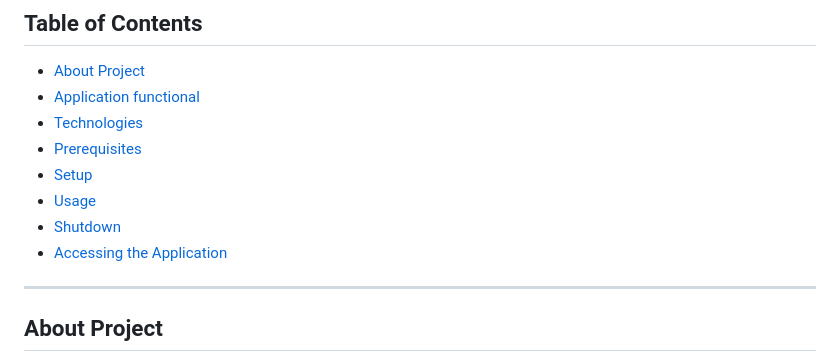
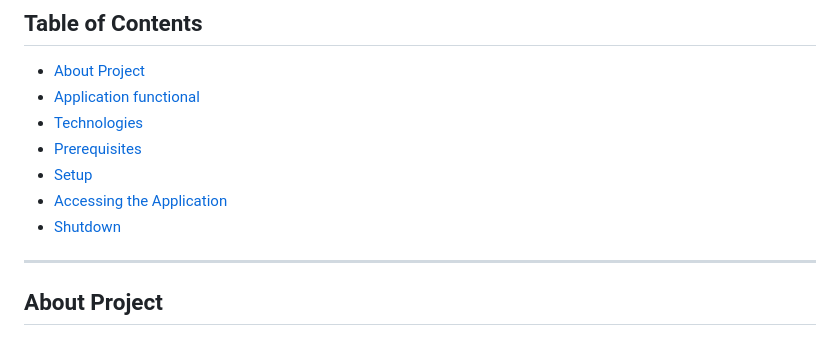
Before and after one commit to diana-shyrokikh/pet-shelter-site, a Markdown page: README.md, the part around the change. Drawn GitHub-style.

Commit message:
Fixed the table of contents in the README.md.

```diff
--- a/README.md
+++ b/README.md
@@ -18,9 +18,9 @@
 - [Technologies](#technologies)
 - [Prerequisites](#prerequisites)
 - [Setup](#setup)
-- [Usage](#usage)
+- [Accessing the Application](#accessing-the-application)
 - [Shutdown](#shutdown)
-- [Accessing the Application](#accessing-the-application)
+
 
 <hr>
 
```
